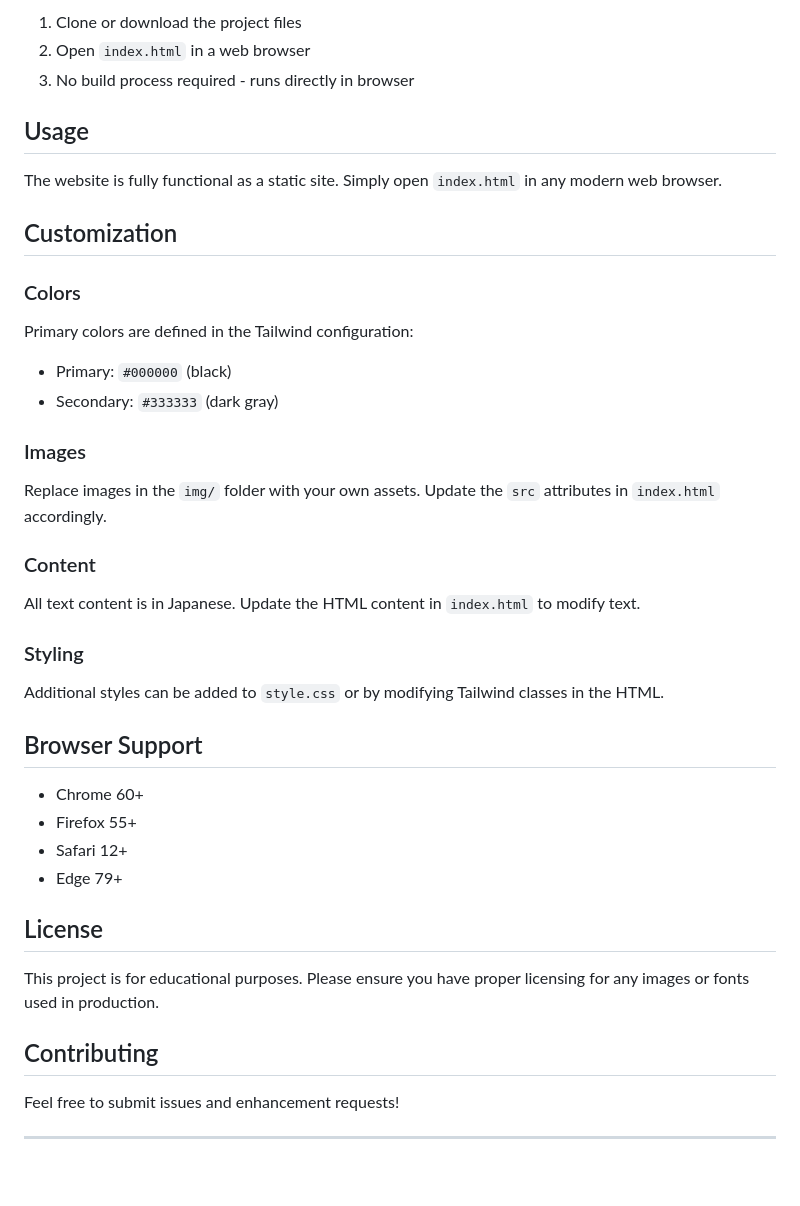
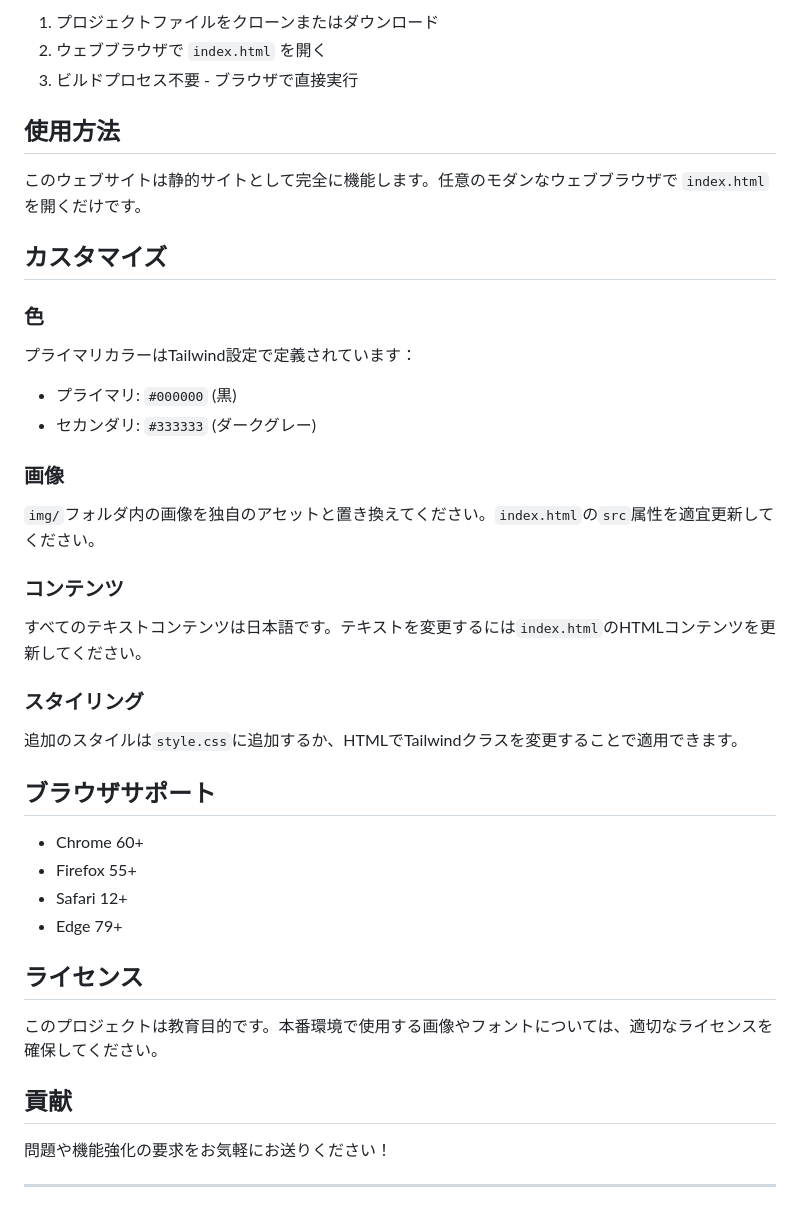
Before and after one commit to duydung256/denim_shop, a Markdown page: README.md, the part around the change printed below. Drawn GitHub-style; blank space fills up the shorter version.

Commit message:
Japanese README

```diff
--- a/README.md
+++ b/README.md
@@ -73,42 +73,42 @@ denim_shop/
 
-1. Clone or download the project files
-2. Open `index.html` in a web browser
-3. No build process required - runs directly in browser
+1. プロジェクトファイルをクローンまたはダウンロード
+2. ウェブブラウザで `index.html` を開く
+3. ビルドプロセス不要 - ブラウザで直接実行
 
-## Usage
+## 使用方法
 
-The website is fully functional as a static site. Simply open `index.html` in any modern web browser.
+このウェブサイトは静的サイトとして完全に機能します。任意のモダンなウェブブラウザで `index.html` を開くだけです。
 
-## Customization
+## カスタマイズ
 
-### Colors
-Primary colors are defined in the Tailwind configuration:
-- Primary: `#000000` (black)
-- Secondary: `#333333` (dark gray)
+### 色
+プライマリカラーはTailwind設定で定義されています：
+- プライマリ: `#000000` (黒)
+- セカンダリ: `#333333` (ダークグレー)
 
-### Images
-Replace images in the `img/` folder with your own assets. Update the `src` attributes in `index.html` accordingly.
+### 画像
+`img/`フォルダ内の画像を独自のアセットと置き換えてください。`index.html`の`src`属性を適宜更新してください。
 
-### Content
-All text content is in Japanese. Update the HTML content in `index.html` to modify text.
+### コンテンツ
+すべてのテキストコンテンツは日本語です。テキストを変更するには`index.html`のHTMLコンテンツを更新してください。
 
-### Styling
-Additional styles can be added to `style.css` or by modifying Tailwind classes in the HTML.
+### スタイリング
+追加のスタイルは`style.css`に追加するか、HTMLでTailwindクラスを変更することで適用できます。
 
-## Browser Support
+## ブラウザサポート
 
 - Chrome 60+
 - Firefox 55+
 - Safari 12+
 - Edge 79+
 
-## License
+## ライセンス
 
-This project is for educational purposes. Please ensure you have proper licensing for any images or fonts used in production.
+このプロジェクトは教育目的です。本番環境で使用する画像やフォントについては、適切なライセンスを確保してください。
 
-## Contributing
+## 貢献
 
-Feel free to submit issues and enhancement requests!
+問題や機能強化の要求をお気軽にお送りください！
 
 ---
 
```
Also changed, not shown: other parts of README.md (+52 -52 lines).
